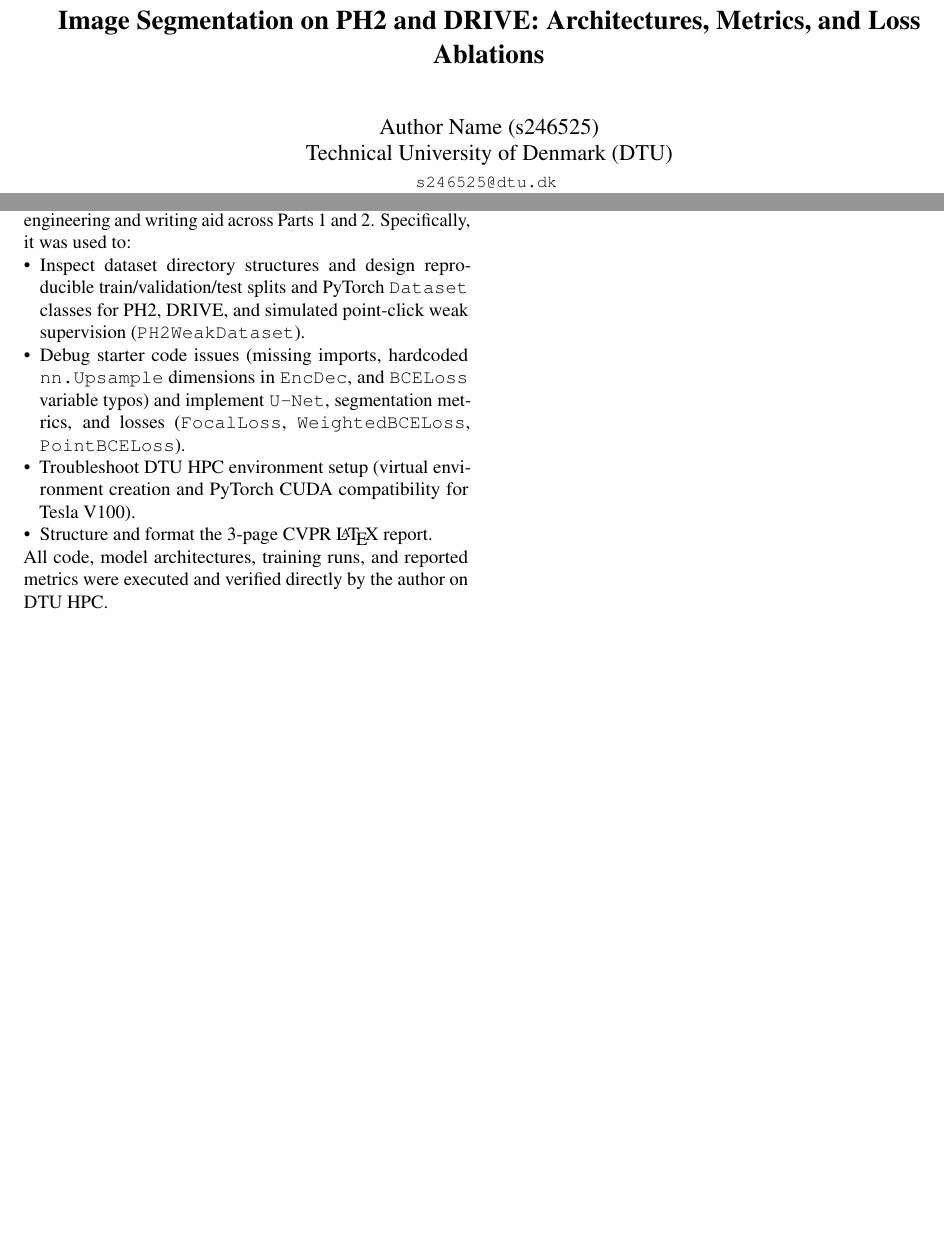
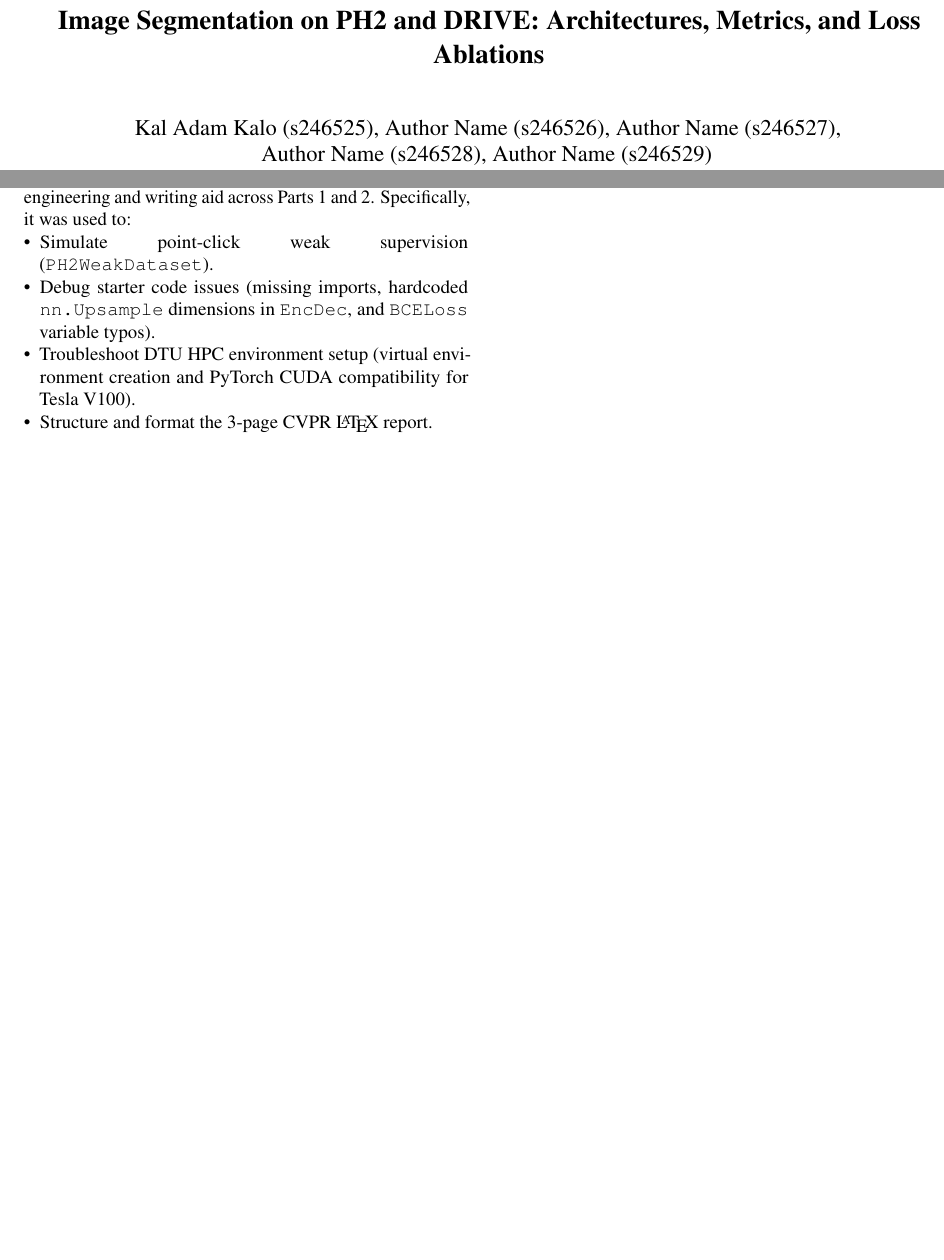
Before and after one commit to max-dtu/02516-segmentation-project3, a LaTeX paper (report/main.tex, which reads report/sec/4_genai_statement.tex): two parts of pages 1 and 4 of 4, joined at a grey line, cut so that both start at the same text, the shorter picture padded with empty space. Compiled offline with pdfLaTeX.

Commit message:
Sync Overleaf edits to report

```diff
--- a/report/main.tex
+++ b/report/main.tex
@@ -14,14 +14,17 @@
 \def\confName{02516}
 \def\confYear{2025}
 
-%%%%%%%%% TITLE - PLEASE UPDATE
+
 \title{Image Segmentation on PH2 and DRIVE: Architectures, Metrics, and Loss Ablations}
 
-%%%%%%%%% AUTHORS - PLEASE UPDATE
-\author{Author Name (s246525)\\
-Technical University of Denmark (DTU)\\
-{\tt\small s246525@dtu.dk}
+
+\author{
+\parbox{0.8\textwidth}{\centering
+Kal Adam Kalo (s246525), Author Name (s246526), Author Name (s246527),
+Author Name (s246528), Author Name (s246529)
 }
+}
+
 
 \begin{document}
 \maketitle
--- a/report/sec/4_genai_statement.tex
+++ b/report/sec/4_genai_statement.tex
@@ -1,9 +1,8 @@
 \section*{Statement on the Use of Generative AI}
 We used Google Antigravity (AI coding assistant) as an engineering and writing aid across Parts~1 and~2. Specifically, it was used to:
 \begin{itemize}
-    \item Inspect dataset directory structures and design reproducible train/validation/test splits and PyTorch \texttt{Dataset} classes for PH2, DRIVE, and simulated point-click weak supervision (\texttt{PH2WeakDataset}).
-    \item Debug starter code issues (missing imports, hardcoded \texttt{nn.Upsample} dimensions in \texttt{EncDec}, and \texttt{BCELoss} variable typos) and implement \texttt{U-Net}, segmentation metrics, and losses (\texttt{FocalLoss}, \texttt{WeightedBCELoss}, \texttt{PointBCELoss}).
+    \item Simulate point-click weak supervision (\texttt{PH2WeakDataset}).
+    \item Debug starter code issues (missing imports, hardcoded \texttt{nn.Upsample} dimensions in \texttt{EncDec}, and \texttt{BCELoss} variable typos).
     \item Troubleshoot DTU HPC environment setup (virtual environment creation and PyTorch CUDA compatibility for Tesla V100).
     \item Structure and format the 3-page CVPR \LaTeX\ report.
 \end{itemize}
-All code, model architectures, training runs, and reported metrics were executed and verified directly by the author on DTU HPC.
```
